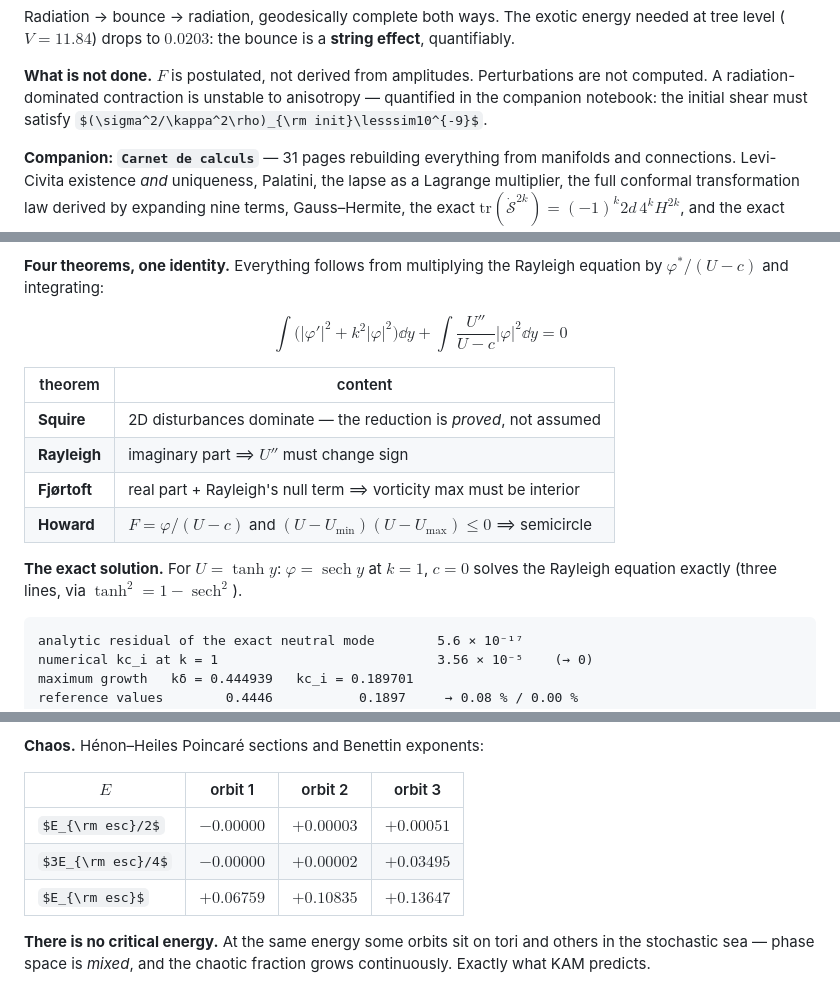
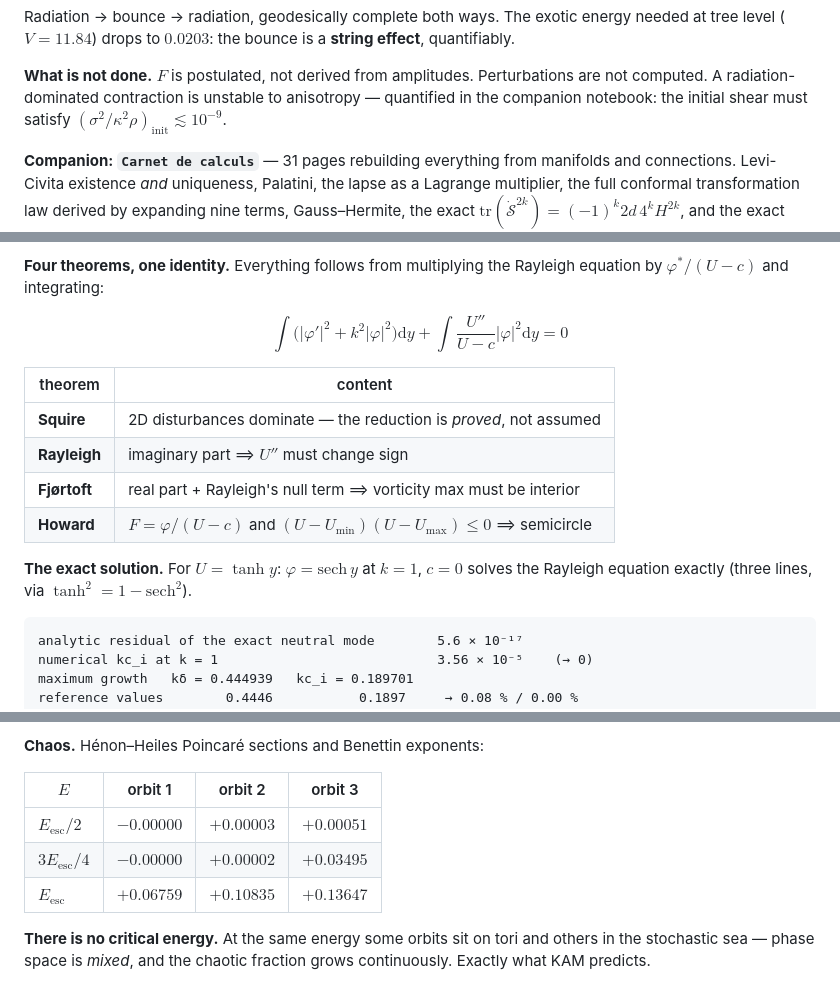
Before and after one commit to Koussay17/M.Koussay-engineering-portfolio, a Markdown page: README.md, 3 parts joined by grey strips. Rendered like a GitHub page; folded sections open; some formulas as TeX source.

````diff
--- a/README.md
+++ b/README.md
@@ -101,7 +101,7 @@ bounce is a **string effect**, quantifiably.
 **What is not done.** $F$ is postulated, not derived from amplitudes.
 Perturbations are not computed. A radiation-dominated contraction is unstable
 to anisotropy — quantified in the companion notebook: the initial shear must
-satisfy $(\sigma^2/\kappa^2\rho)_{\rm init}\lesssim10^{-9}$.
+satisfy $(\sigma^2/\kappa^2\rho)_{\mathrm{init}}\lesssim10^{-9}$.
 
 **Companion: `Carnet de calculs`** — 31 pages rebuilding everything from
 manifolds and connections. Levi-Civita existence *and* uniqueness, Palatini,
@@ -311,7 +311,7 @@ rotation. What exactly can be proved about it?
 **Four theorems, one identity.** Everything follows from multiplying the
 Rayleigh equation by $\varphi^*/(U-c)$ and integrating:
 
-$$\int\big(|\varphi'|^2+k^2|\varphi|^2\big)\dd y+\int\frac{U''}{U-c}|\varphi|^2\dd y=0$$
+$$\int\big(|\varphi'|^2+k^2|\varphi|^2\big)\mathrm{d}y+\int\frac{U''}{U-c}|\varphi|^2\mathrm{d}y=0$$
 
 | theorem | content |
 |---|---|
@@ -320,9 +320,9 @@ $$\int\big(|\varphi'|^2+k^2|\varphi|^2\big)\dd y+\int\frac{U''}{U-c}|\varphi|^2\
 | **Fjørtoft** | real part + Rayleigh's null term ⟹ vorticity max must be interior |
 | **Howard** | $F=\varphi/(U-c)$ and $(U-U_{\min})(U-U_{\max})\le0$ ⟹ semicircle |
 
-**The exact solution.** For $U=\tanh y$: $\varphi=\operatorname{sech} y$ at
+**The exact solution.** For $U=\tanh y$: $\varphi=\mathrm{sech}\,y$ at
 $k=1$, $c=0$ solves the Rayleigh equation exactly (three lines, via
-$\tanh^2=1-\operatorname{sech}^2$).
+$\tanh^2=1-\mathrm{sech}^2$).
 
 ```
 analytic residual of the exact neutral mode        5.6 × 10⁻¹⁷
@@ -384,9 +384,9 @@ If $\widetilde H$ were merely formal, nothing would force its variation to be
 
 | $E$ | orbit 1 | orbit 2 | orbit 3 |
 |---|---|---|---|
-| $E_{\rm esc}/2$ | $-0.00000$ | $+0.00003$ | $+0.00051$ |
-| $3E_{\rm esc}/4$ | $-0.00000$ | $+0.00002$ | $\mathbf{+0.03495}$ |
-| $E_{\rm esc}$ | $+0.06759$ | $+0.10835$ | $+0.13647$ |
+| $E_{\mathrm{esc}}/2$ | $-0.00000$ | $+0.00003$ | $+0.00051$ |
+| $3E_{\mathrm{esc}}/4$ | $-0.00000$ | $+0.00002$ | $\mathbf{+0.03495}$ |
+| $E_{\mathrm{esc}}$ | $+0.06759$ | $+0.10835$ | $+0.13647$ |
 
 **There is no critical energy.** At the same energy some orbits sit on tori and
 others in the stochastic sea — phase space is *mixed*, and the chaotic fraction
````
Also changed, not shown: other parts of README.md (+3 -3 lines).
